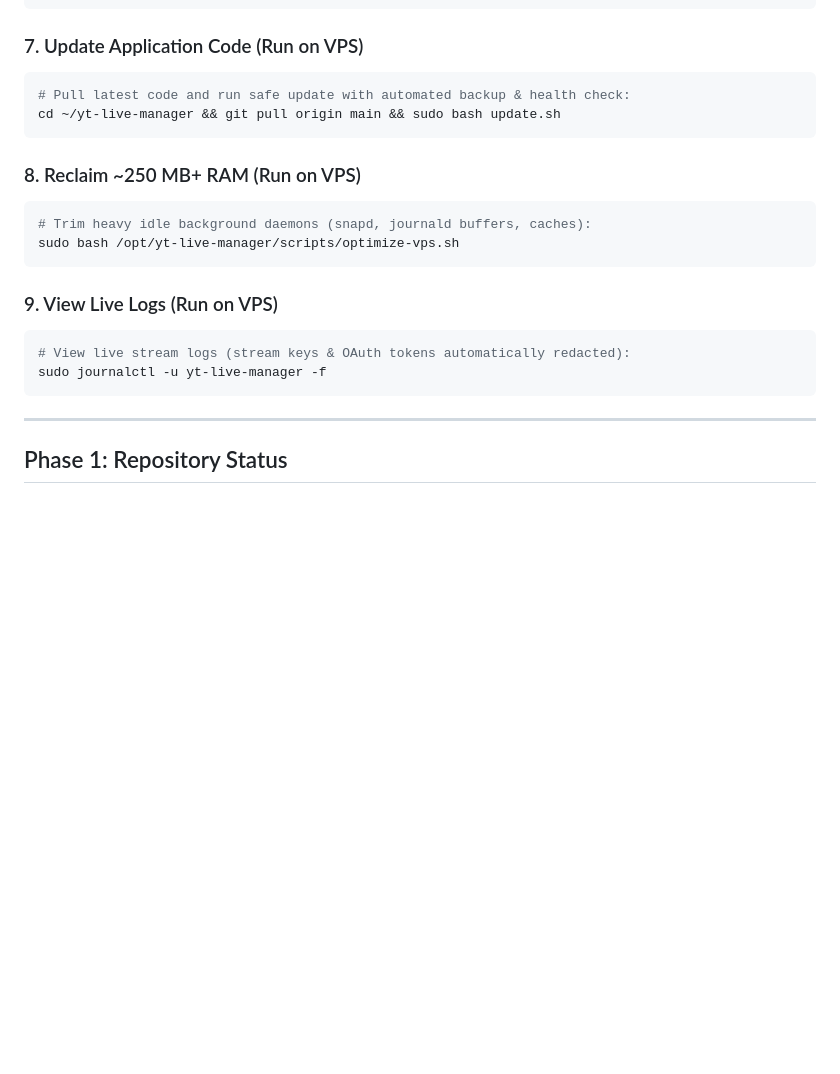
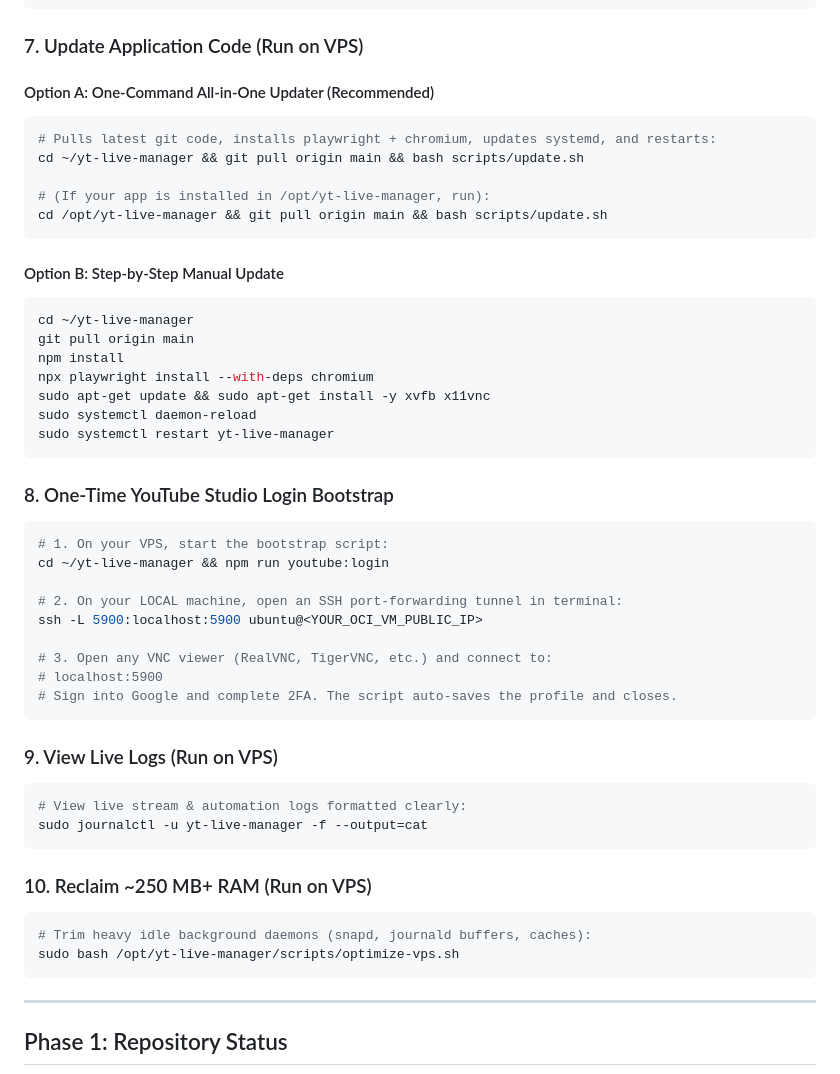
Before and after one commit to SoumyA16-git/yt-live-manager, a Markdown page: DEPLOYMENT.md, the part around one of its changes. Drawn GitHub-style; blank space fills up the shorter version.

````diff
--- a/DEPLOYMENT.md
+++ b/DEPLOYMENT.md
@@ -111,21 +111,50 @@ curl -X PUT http://127.0.0.1:3000/api/settings \
 ```
 
 ### 7. Update Application Code (Run on VPS)
+
+#### Option A: One-Command All-in-One Updater (Recommended)
 ```bash
-# Pull latest code and run safe update with automated backup & health check:
-cd ~/yt-live-manager && git pull origin main && sudo bash update.sh
+# Pulls latest git code, installs playwright + chromium, updates systemd, and restarts:
+cd ~/yt-live-manager && git pull origin main && bash scripts/update.sh
+
+# (If your app is installed in /opt/yt-live-manager, run):
+cd /opt/yt-live-manager && git pull origin main && bash scripts/update.sh
 ```
 
-### 8. Reclaim ~250 MB+ RAM (Run on VPS)
+#### Option B: Step-by-Step Manual Update
 ```bash
-# Trim heavy idle background daemons (snapd, journald buffers, caches):
-sudo bash /opt/yt-live-manager/scripts/optimize-vps.sh
+cd ~/yt-live-manager
+git pull origin main
+npm install
+npx playwright install --with-deps chromium
+sudo apt-get update && sudo apt-get install -y xvfb x11vnc
+sudo systemctl daemon-reload
+sudo systemctl restart yt-live-manager
+```
+
+### 8. One-Time YouTube Studio Login Bootstrap
+```bash
+# 1. On your VPS, start the bootstrap script:
+cd ~/yt-live-manager && npm run youtube:login
+
+# 2. On your LOCAL machine, open an SSH port-forwarding tunnel in terminal:
+ssh -L 5900:localhost:5900 ubuntu@<YOUR_OCI_VM_PUBLIC_IP>
+
+# 3. Open any VNC viewer (RealVNC, TigerVNC, etc.) and connect to:
+# localhost:5900
+# Sign into Google and complete 2FA. The script auto-saves the profile and closes.
 ```
 
 ### 9. View Live Logs (Run on VPS)
 ```bash
-# View live stream logs (stream keys & OAuth tokens automatically redacted):
-sudo journalctl -u yt-live-manager -f
+# View live stream & automation logs formatted clearly:
+sudo journalctl -u yt-live-manager -f --output=cat
+```
+
+### 10. Reclaim ~250 MB+ RAM (Run on VPS)
+```bash
+# Trim heavy idle background daemons (snapd, journald buffers, caches):
+sudo bash /opt/yt-live-manager/scripts/optimize-vps.sh
 ```
 
 ---
````
Also changed, not shown: other parts of DEPLOYMENT.md (+129 -20 lines).
